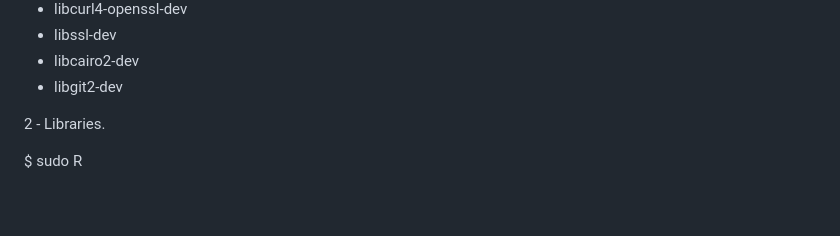
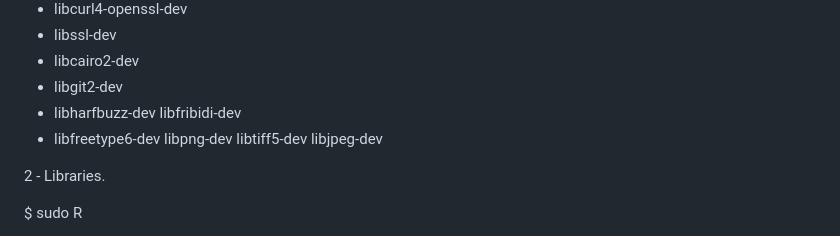
Before and after one commit to santosardr/genppi, a Markdown page: plotting/README.md, the part around the change. GitHub-like rendering; blank space fills up the shorter version.

Commit message:
Updating libraries dependency for plotting

```diff
--- a/plotting/README.md
+++ b/plotting/README.md
@@ -39,6 +39,8 @@ However, you need to install each software separately due to dependencies requir
 + libssl-dev
 + libcairo2-dev
 + libgit2-dev
++ libharfbuzz-dev libfribidi-dev
++ libfreetype6-dev libpng-dev libtiff5-dev libjpeg-dev
 
 2 - Libraries.
 
```
